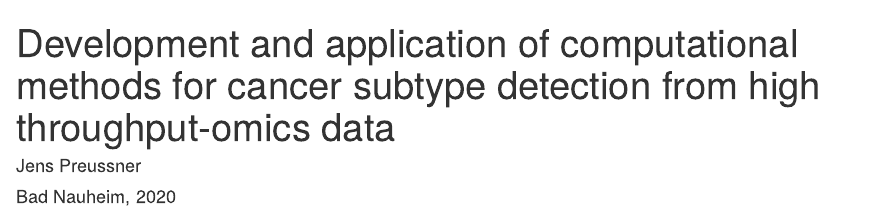
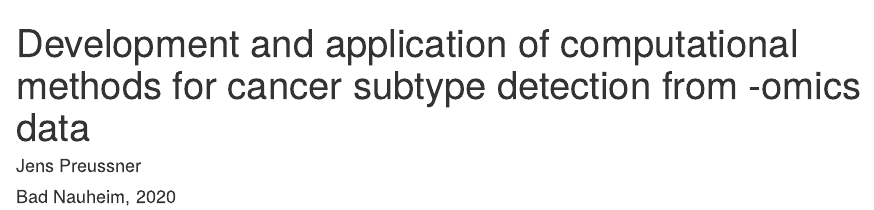
Before and after one commit to jenzopr/thesis, an R Markdown document (index.Rmd): the page in a window 1100 px wide, from its top. Rendered offline with R 4.5, knitr and Pandoc, with nearby package versions.

Commit message:
Finalized first page

```diff
--- a/index.Rmd
+++ b/index.Rmd
@@ -1,5 +1,5 @@
 ---
-title: "Development and application of computational methods for cancer subtype detection from high throughput-omics data"
+title: "Development and application of computational methods for cancer subtype detection from -omics data"
 #title: "Methods for data analysis in high throughput-omics applications"
 author: "Jens Preussner"
 date: "Bad Nauheim, 2020"
```
